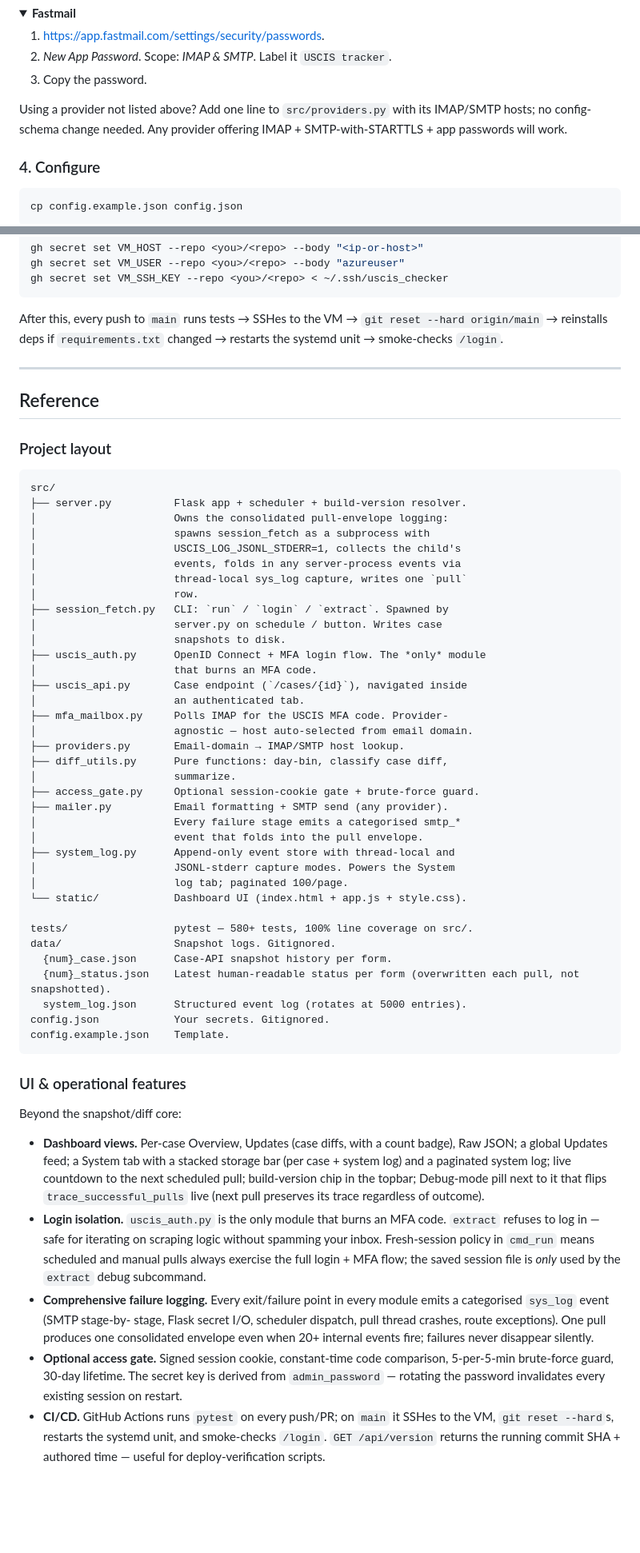
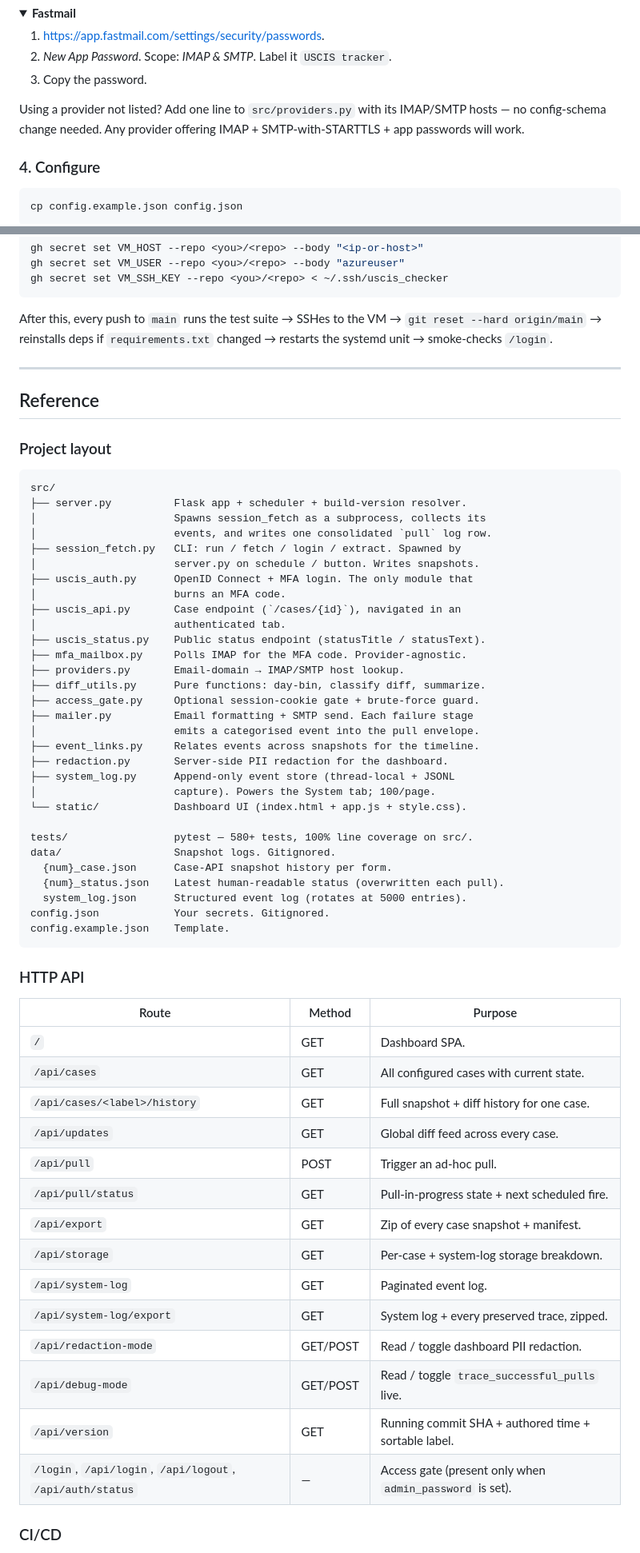
Before and after one commit to TheoLong/uscis-prober, a Markdown page: README.md, 2 parts joined by grey strips. Shown at 80% size. GitHub-like rendering; folded sections open; blank space fills up the shorter version.

````diff
--- a/README.md
+++ b/README.md
@@ -255,9 +255,9 @@ IMAP/SMTP hosts are auto-detected from your email domain (see
 3. Copy the password.
 </details>
 
-Using a provider not listed above? Add one line to `src/providers.py`
-with its IMAP/SMTP hosts; no config-schema change needed. Any provider
-offering IMAP + SMTP-with-STARTTLS + app passwords will work.
+Using a provider not listed? Add one line to `src/providers.py` with its
+IMAP/SMTP hosts — no config-schema change needed. Any provider offering
+IMAP + SMTP-with-STARTTLS + app passwords will work.
 
 ### 4. Configure
 
@@ -533,7 +527,7 @@ gh secret set VM_USER --repo <you>/<repo> --body "azureuser"
 gh secret set VM_SSH_KEY --repo <you>/<repo> < ~/.ssh/uscis_checker
 ```
 
-After this, every push to `main` runs tests → SSHes to the VM →
+After this, every push to `main` runs the test suite → SSHes to the VM →
 `git reset --hard origin/main` → reinstalls deps if `requirements.txt`
 changed → restarts the systemd unit → smoke-checks `/login`.
 
@@ -546,70 +540,54 @@ changed → restarts the systemd unit → smoke-checks `/login`.
 ```
 src/
 ├── server.py          Flask app + scheduler + build-version resolver.
-│                      Owns the consolidated pull-envelope logging:
-│                      spawns session_fetch as a subprocess with
-│                      USCIS_LOG_JSONL_STDERR=1, collects the child's
-│                      events, folds in any server-process events via
-│                      thread-local sys_log capture, writes one `pull`
-│                      row.
-├── session_fetch.py   CLI: `run` / `login` / `extract`. Spawned by
-│                      server.py on schedule / button. Writes case
-│                      snapshots to disk.
-├── uscis_auth.py      OpenID Connect + MFA login flow. The *only* module
-│                      that burns an MFA code.
-├── uscis_api.py       Case endpoint (`/cases/{id}`), navigated inside
-│                      an authenticated tab.
-├── mfa_mailbox.py     Polls IMAP for the USCIS MFA code. Provider-
-│                      agnostic — host auto-selected from email domain.
+│                      Spawns session_fetch as a subprocess, collects its
+│                      events, and writes one consolidated `pull` log row.
+├── session_fetch.py   CLI: run / fetch / login / extract. Spawned by
+│                      server.py on schedule / button. Writes snapshots.
+├── uscis_auth.py      OpenID Connect + MFA login. The only module that
+│                      burns an MFA code.
+├── uscis_api.py       Case endpoint (`/cases/{id}`), navigated in an
+│                      authenticated tab.
+├── uscis_status.py    Public status endpoint (statusTitle / statusText).
+├── mfa_mailbox.py     Polls IMAP for the MFA code. Provider-agnostic.
 ├── providers.py       Email-domain → IMAP/SMTP host lookup.
-├── diff_utils.py      Pure functions: day-bin, classify case diff,
-│                      summarize.
+├── diff_utils.py      Pure functions: day-bin, classify diff, summarize.
 ├── access_gate.py     Optional session-cookie gate + brute-force guard.
-├── mailer.py          Email formatting + SMTP send (any provider).
-│                      Every failure stage emits a categorised smtp_*
-│                      event that folds into the pull envelope.
-├── system_log.py      Append-only event store with thread-local and
-│                      JSONL-stderr capture modes. Powers the System
-│                      log tab; paginated 100/page.
+├── mailer.py          Email formatting + SMTP send. Each failure stage
+│                      emits a categorised event into the pull envelope.
+├── event_links.py     Relates events across snapshots for the timeline.
+├── redaction.py       Server-side PII redaction for the dashboard.
+├── system_log.py      Append-only event store (thread-local + JSONL
+│                      capture). Powers the System tab; 100/page.
 └── static/            Dashboard UI (index.html + app.js + style.css).
 
 tests/                 pytest — 580+ tests, 100% line coverage on src/.
 data/                  Snapshot logs. Gitignored.
   {num}_case.json      Case-API snapshot history per form.
-  {num}_status.json    Latest human-readable status per form (overwritten each pull, not snapshotted).
+  {num}_status.json    Latest human-readable status (overwritten each pull).
   system_log.json      Structured event log (rotates at 5000 entries).
 config.json            Your secrets. Gitignored.
 config.example.json    Template.
 ```
 
-### UI & operational features
+### HTTP API
 
-Beyond the snapshot/diff core:
+| Route | Method | Purpose |
+|---|---|---|
+| `/` | GET | Dashboard SPA. |
+| `/api/cases` | GET | All configured cases with current state. |
+| `/api/cases/<label>/history` | GET | Full snapshot + diff history for one case. |
+| `/api/updates` | GET | Global diff feed across every case. |
+| `/api/pull` | POST | Trigger an ad-hoc pull. |
+| `/api/pull/status` | GET | Pull-in-progress state + next scheduled fire. |
+| `/api/export` | GET | Zip of every case snapshot + manifest. |
+| `/api/storage` | GET | Per-case + system-log storage breakdown. |
+| `/api/system-log` | GET | Paginated event log. |
+| `/api/system-log/export` | GET | System log + every preserved trace, zipped. |
+| `/api/redaction-mode` | GET/POST | Read / toggle dashboard PII redaction. |
+| `/api/debug-mode` | GET/POST | Read / toggle `trace_successful_pulls` live. |
+| `/api/version` | GET | Running commit SHA + authored time + sortable label. |
+| `/login`, `/api/login`, `/api/logout`, `/api/auth/status` | — | Access gate (present only when `admin_password` is set). |
 
-- **Dashboard views.** Per-case Overview, Updates (case diffs, with a
-  count badge), Raw JSON; a global Updates feed; a System tab with a
-  stacked storage bar (per case + system log) and a paginated system
-  log; live countdown to the next scheduled pull; build-version chip
-  in the topbar; Debug-mode pill next to it that flips
-  `trace_successful_pulls` live (next pull preserves its trace
-  regardless of outcome).
-- **Login isolation.** `uscis_auth.py` is the only module that burns an
-  MFA code. `extract` refuses to log in — safe for iterating on
-  scraping logic without spamming your inbox. Fresh-session policy in
-  `cmd_run` means scheduled and manual pulls always exercise the full
-  login + MFA flow; the saved session file is *only* used by the
-  `extract` debug subcommand.
-- **Comprehensive failure logging.** Every exit/failure point in
-  every module emits a categorised `sys_log` event (SMTP stage-by-
-  stage, Flask secret I/O, scheduler dispatch, pull thread crashes,
-  route exceptions). One pull produces one consolidated envelope even
-  when 20+ internal events fire; failures never disappear silently.
-- **Optional access gate.** Signed session cookie, constant-time code
-  comparison, 5-per-5-min brute-force guard, 30-day lifetime. The
-  secret key is derived from `admin_password` — rotating the
-  password invalidates every existing session on restart.
-- **CI/CD.** GitHub Actions runs `pytest` on every push/PR; on `main`
-  it SSHes to the VM, `git reset --hard`s, restarts the systemd unit,
-  and smoke-checks `/login`. `GET /api/version` returns the running
-  commit SHA + authored time — useful for deploy-verification scripts.
+### CI/CD
 
````
Also changed, not shown: other parts of README.md (+173 -201 lines).
